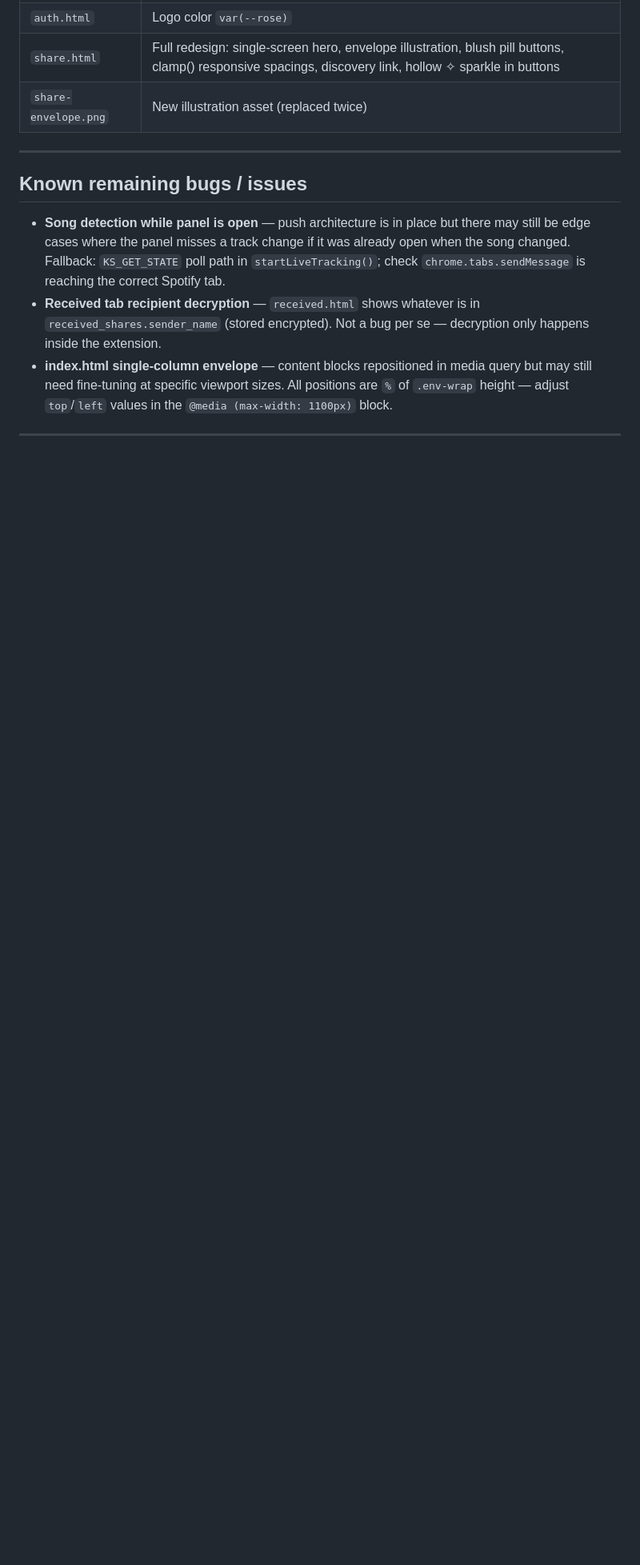
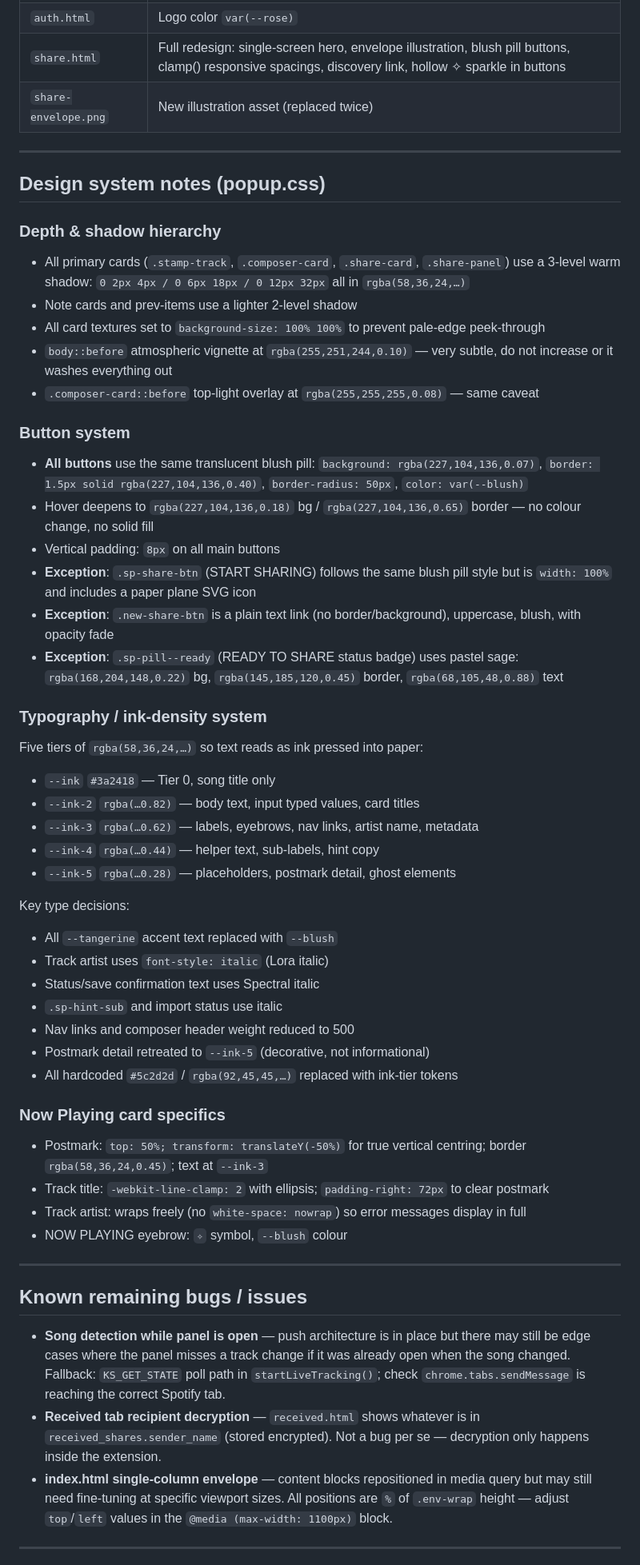
Before and after one commit to aishwaryachulaki/songnotes, a Markdown page: HANDOFF.md, the part around one of its changes. Shown at 80% size. Rendered like a GitHub page; blank space fills up the shorter version.

Commit message:
Update HANDOFF.md with full design system session
Co-Authored-By: Claude Sonnet 4.6 <noreply@anthropic.com>

```diff
--- a/HANDOFF.md
+++ b/HANDOFF.md
@@ -93,6 +95,48 @@ Get the Keepsake Chrome extension ready for public launch and Chrome Web Store s
 | `auth.html` | Logo color `var(--rose)` |
 | `share.html` | Full redesign: single-screen hero, envelope illustration, blush pill buttons, clamp() responsive spacings, discovery link, hollow ✧ sparkle in buttons |
 | `share-envelope.png` | New illustration asset (replaced twice) |
+
+---
+
+## Design system notes (popup.css)
+
+### Depth & shadow hierarchy
+- All primary cards (`.stamp-track`, `.composer-card`, `.share-card`, `.share-panel`) use a 3-level warm shadow: `0 2px 4px / 0 6px 18px / 0 12px 32px` all in `rgba(58,36,24,…)`
+- Note cards and prev-items use a lighter 2-level shadow
+- All card textures set to `background-size: 100% 100%` to prevent pale-edge peek-through
+- `body::before` atmospheric vignette at `rgba(255,251,244,0.10)` — very subtle, do not increase or it washes everything out
+- `.composer-card::before` top-light overlay at `rgba(255,255,255,0.08)` — same caveat
+
+### Button system
+- **All buttons** use the same translucent blush pill: `background: rgba(227,104,136,0.07)`, `border: 1.5px solid rgba(227,104,136,0.40)`, `border-radius: 50px`, `color: var(--blush)`
+- Hover deepens to `rgba(227,104,136,0.18)` bg / `rgba(227,104,136,0.65)` border — no colour change, no solid fill
+- Vertical padding: `8px` on all main buttons
+- **Exception**: `.sp-share-btn` (START SHARING) follows the same blush pill style but is `width: 100%` and includes a paper plane SVG icon
+- **Exception**: `.new-share-btn` is a plain text link (no border/background), uppercase, blush, with opacity fade
+- **Exception**: `.sp-pill--ready` (READY TO SHARE status badge) uses pastel sage: `rgba(168,204,148,0.22)` bg, `rgba(145,185,120,0.45)` border, `rgba(68,105,48,0.88)` text
+
+### Typography / ink-density system
+Five tiers of `rgba(58,36,24,…)` so text reads as ink pressed into paper:
+- `--ink` `#3a2418` — Tier 0, song title only
+- `--ink-2` `rgba(…0.82)` — body text, input typed values, card titles
+- `--ink-3` `rgba(…0.62)` — labels, eyebrows, nav links, artist name, metadata
+- `--ink-4` `rgba(…0.44)` — helper text, sub-labels, hint copy
+- `--ink-5` `rgba(…0.28)` — placeholders, postmark detail, ghost elements
+
+Key type decisions:
+- All `--tangerine` accent text replaced with `--blush`
+- Track artist uses `font-style: italic` (Lora italic)
+- Status/save confirmation text uses Spectral italic
+- `.sp-hint-sub` and import status use italic
+- Nav links and composer header weight reduced to 500
+- Postmark detail retreated to `--ink-5` (decorative, not informational)
+- All hardcoded `#5c2d2d` / `rgba(92,45,45,…)` replaced with ink-tier tokens
+
+### Now Playing card specifics
+- Postmark: `top: 50%; transform: translateY(-50%)` for true vertical centring; border `rgba(58,36,24,0.45)`; text at `--ink-3`
+- Track title: `-webkit-line-clamp: 2` with ellipsis; `padding-right: 72px` to clear postmark
+- Track artist: wraps freely (no `white-space: nowrap`) so error messages display in full
+- NOW PLAYING eyebrow: `✧` symbol, `--blush` colour
 
 ---
 
```
Also changed, not shown: other parts of HANDOFF.md (+5 -3 lines).
